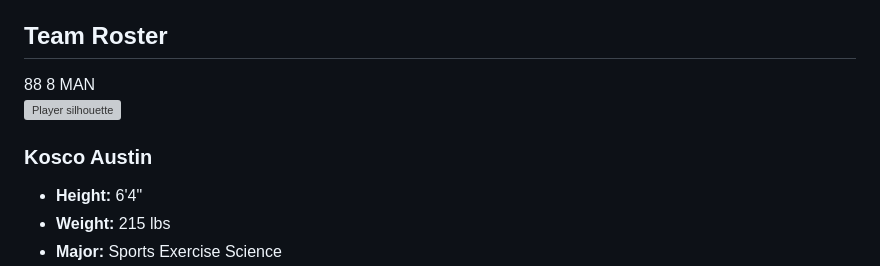
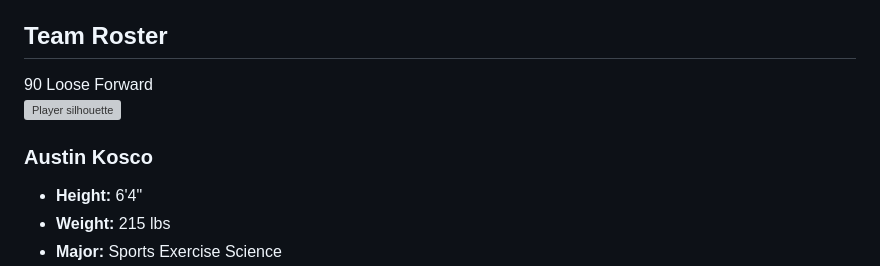
Before and after one commit to Auburn-Rugby/auburnrugby, a Markdown page: README.md, the part around the change. Drawn GitHub-style; grey boxes are pictures that could not be loaded.

```diff
--- a/README.md
+++ b/README.md
@@ -540,15 +540,15 @@
     <div class="player-card" onclick="enlargeCard(this)">
       <div class="player-top">
         <div class="player-rating">
-          <span class="ovr">88</span>
-          <span class="pos">8 MAN</span>
+          <span class="ovr">90</span>
+          <span class="pos">Loose Forward</span>
         </div>
         <div class="player-image">
           <img src="https://upload.wikimedia.org/wikipedia/commons/8/89/Portrait_Placeholder.png" alt="Player silhouette">
         </div>
       </div>
       <div class="player-info">
-        <h3>Kosco Austin</h3>
+        <h3>Austin Kosco</h3>
         <ul>
           <li><strong>Height:</strong> 6'4"</li>
           <li><strong>Weight:</strong> 215 lbs</li>
```
